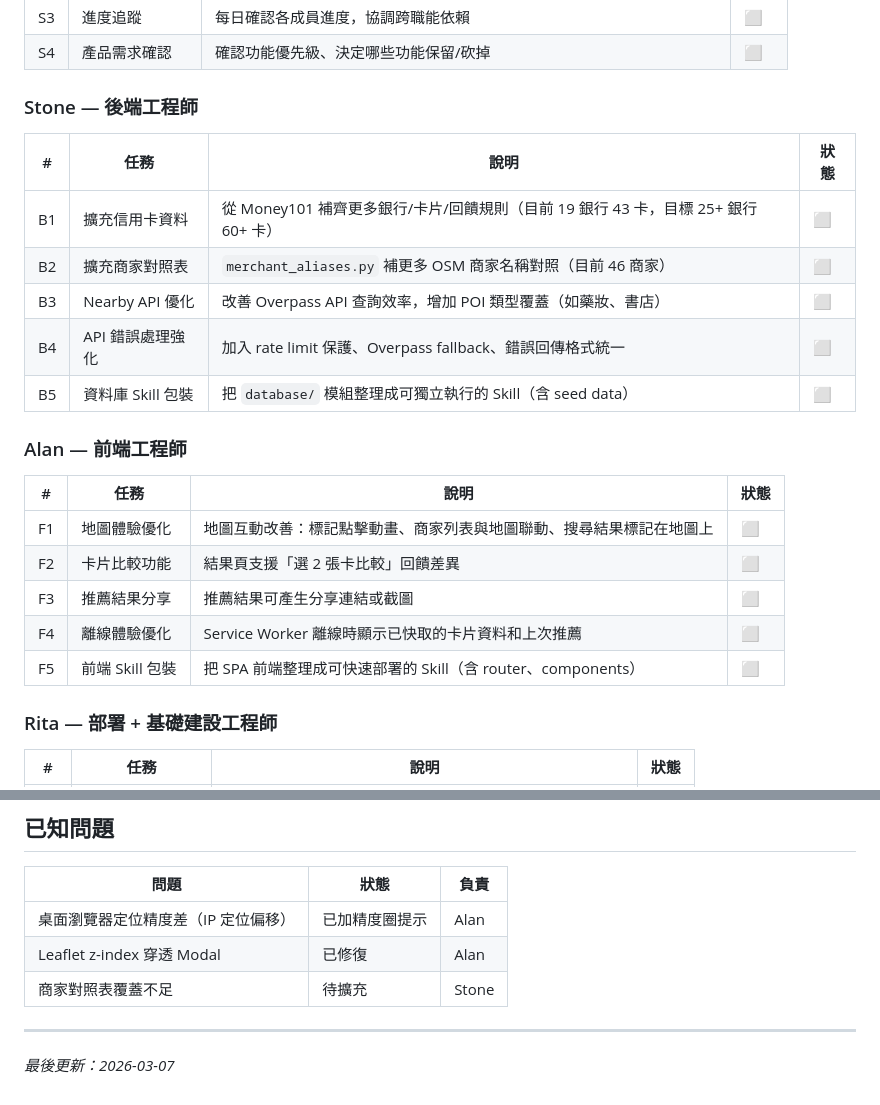
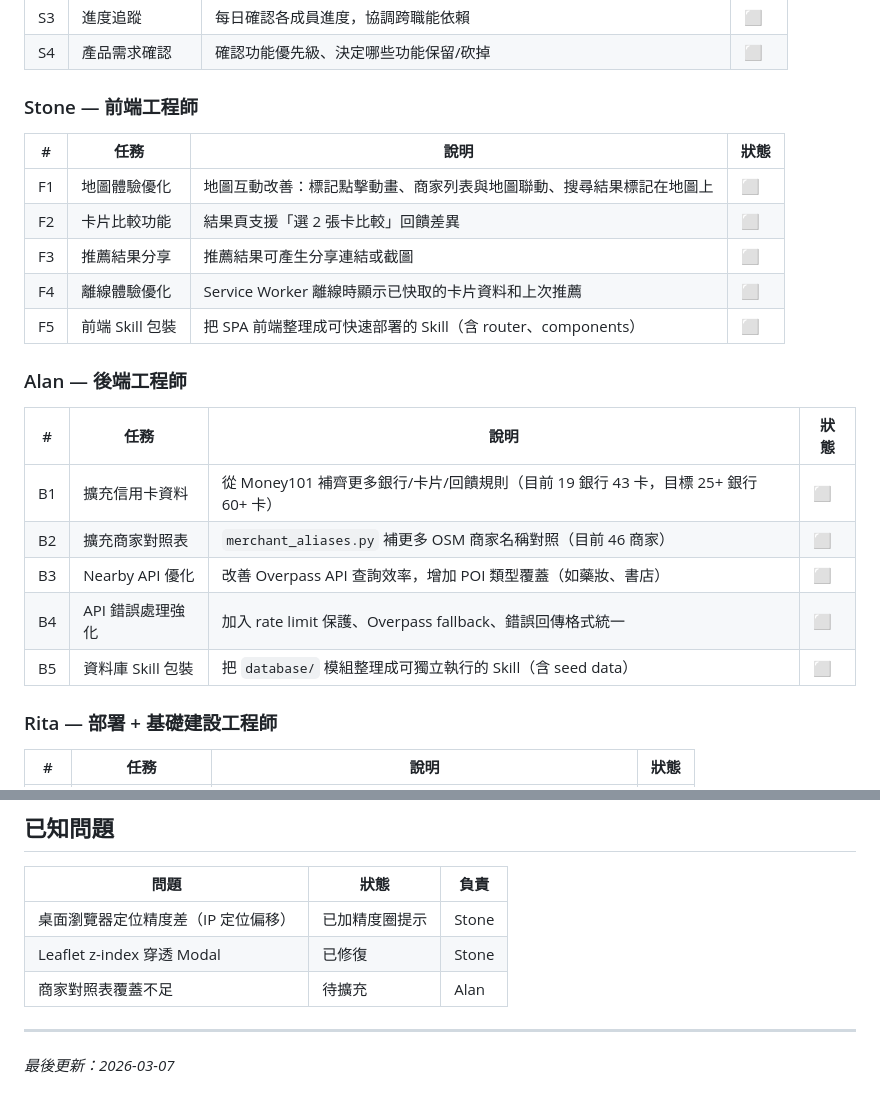
Before and after one commit to Solon-Zhou/CardBrain, a Markdown page: TEAM_TASKS.md, 2 parts joined by grey strips. GitHub-like rendering.

Commit message:
fix: 更正工作分配 — Stone 前端、Alan 後端
Co-Authored-By: Claude Opus 4.6 <noreply@anthropic.com>

```diff
--- a/TEAM_TASKS.md
+++ b/TEAM_TASKS.md
@@ -26,7 +26,17 @@
 | S3 | 進度追蹤 | 每日確認各成員進度，協調跨職能依賴 | ⬜ |
 | S4 | 產品需求確認 | 確認功能優先級、決定哪些功能保留/砍掉 | ⬜ |
 
-### Stone — 後端工程師
+### Stone — 前端工程師
+
+| # | 任務 | 說明 | 狀態 |
+|---|------|------|------|
+| F1 | 地圖體驗優化 | 地圖互動改善：標記點擊動畫、商家列表與地圖聯動、搜尋結果標記在地圖上 | ⬜ |
+| F2 | 卡片比較功能 | 結果頁支援「選 2 張卡比較」回饋差異 | ⬜ |
+| F3 | 推薦結果分享 | 推薦結果可產生分享連結或截圖 | ⬜ |
+| F4 | 離線體驗優化 | Service Worker 離線時顯示已快取的卡片資料和上次推薦 | ⬜ |
+| F5 | 前端 Skill 包裝 | 把 SPA 前端整理成可快速部署的 Skill（含 router、components） | ⬜ |
+
+### Alan — 後端工程師
 
 | # | 任務 | 說明 | 狀態 |
 |---|------|------|------|
@@ -35,16 +45,6 @@
 | B3 | Nearby API 優化 | 改善 Overpass API 查詢效率，增加 POI 類型覆蓋（如藥妝、書店） | ⬜ |
 | B4 | API 錯誤處理強化 | 加入 rate limit 保護、Overpass fallback、錯誤回傳格式統一 | ⬜ |
 | B5 | 資料庫 Skill 包裝 | 把 `database/` 模組整理成可獨立執行的 Skill（含 seed data） | ⬜ |
-
-### Alan — 前端工程師
-
-| # | 任務 | 說明 | 狀態 |
-|---|------|------|------|
-| F1 | 地圖體驗優化 | 地圖互動改善：標記點擊動畫、商家列表與地圖聯動、搜尋結果標記在地圖上 | ⬜ |
-| F2 | 卡片比較功能 | 結果頁支援「選 2 張卡比較」回饋差異 | ⬜ |
-| F3 | 推薦結果分享 | 推薦結果可產生分享連結或截圖 | ⬜ |
-| F4 | 離線體驗優化 | Service Worker 離線時顯示已快取的卡片資料和上次推薦 | ⬜ |
-| F5 | 前端 Skill 包裝 | 把 SPA 前端整理成可快速部署的 Skill（含 router、components） | ⬜ |
 
 ### Rita — 部署 + 基礎建設工程師
 
@@ -135,9 +135,9 @@ PWA: manifest.json + Service Worker (network-first)
 
 | 問題 | 狀態 | 負責 |
 |------|------|------|
-| 桌面瀏覽器定位精度差（IP 定位偏移） | 已加精度圈提示 | Alan |
-| Leaflet z-index 穿透 Modal | 已修復 | Alan |
-| 商家對照表覆蓋不足 | 待擴充 | Stone |
+| 桌面瀏覽器定位精度差（IP 定位偏移） | 已加精度圈提示 | Stone |
+| Leaflet z-index 穿透 Modal | 已修復 | Stone |
+| 商家對照表覆蓋不足 | 待擴充 | Alan |
 
 ---
 
```
Also changed, not shown: other parts of TEAM_TASKS.md (+2 -2 lines).
